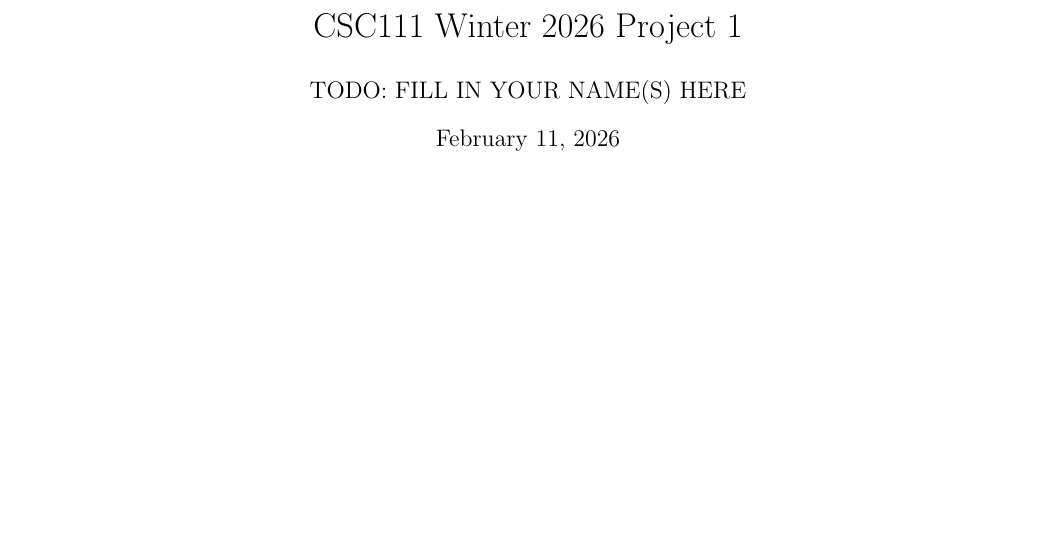
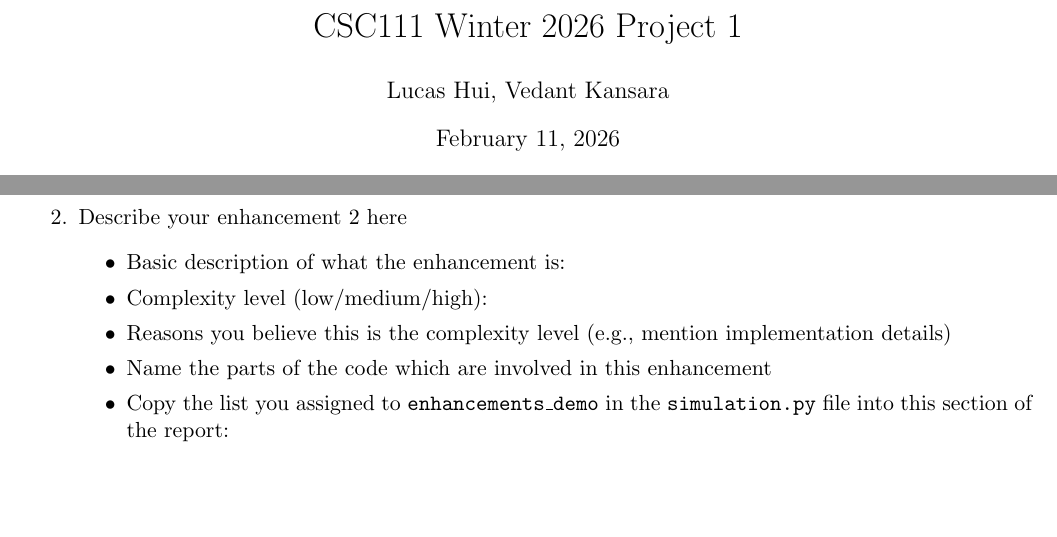
Before and after one commit to vedantkminiai/CSC111---Project-1, a LaTeX document (report.tex): part of page 1 of 3 before the commit and two parts of pages 1 and 4 of 4 after it, the two joined at a grey line, cut so that both start at the same text, the shorter picture padded with empty space. Compiled offline with pdfLaTeX.

Commit message:
Update report.tex

```diff
--- a/report.tex
+++ b/report.tex
@@ -6,7 +6,7 @@
 \usepackage[margin=0.75in]{geometry}
 
 \title{CSC111 Winter 2026 Project 1}
-\author{TODO: FILL IN YOUR NAME(S) HERE}
+\author{Lucas Hui, Vedant Kansara}
 \date{\today}
 
 \begin{document}
@@ -155,15 +155,14 @@ The lose condition is implemented using the moves attribute in the AdventureGame
 
     \end{itemize}
 
-    % Uncomment below section if you have more enhancements; copy-paste as needed
-    %\item Describe your enhancement here
-    %\begin{itemize}
-    %    \item Basic description of what the enhancement is:
-    %    \item Complexity level (low/medium/high):
-    %    \item Reasons you believe this is the complexity level (e.g., mention implementation details)
-    %    \item Name the parts of the code which are involved in this enhancement
-    %    \item Copy the list you assigned to \texttt{enhancements\_demo} in the \texttt{simulation.py} file into this section of the report:
-    %\end{itemize}
+    \item Describe your enhancement #2 here
+    \begin{itemize}
+        \item Basic description of what the enhancement is:
+        \item Complexity level (low/medium/high):
+        \item Reasons you believe this is the complexity level (e.g., mention implementation details)
+        \item Name the parts of the code which are involved in this enhancement
+        \item Copy the list you assigned to \texttt{enhancements\_demo} in the \texttt{simulation.py} file into this section of the report:
+    \end{itemize}
 \end{enumerate}
 
 
```
Also changed, not shown: report.tex (2 more changed lines).
